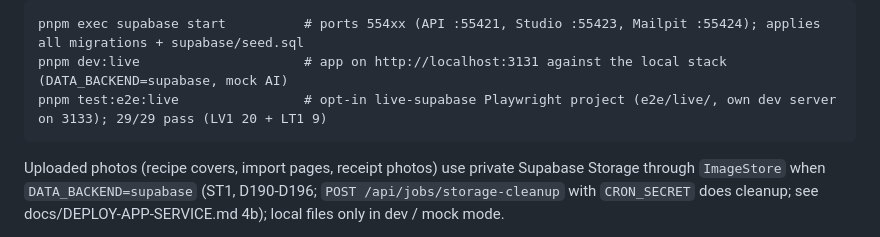
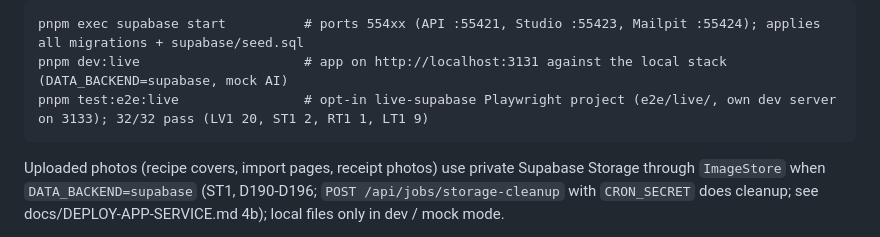
Before and after one commit to deanobrien/familymeals, a Markdown page: CLAUDE.md, the part around the change. GitHub-like rendering.

Commit message:
PRJ-018 LT1: record merged live count (32/32)
Co-Authored-By: Claude Opus 5.5 <noreply@anthropic.com>

````diff
--- a/CLAUDE.md
+++ b/CLAUDE.md
@@ -18,7 +18,7 @@ Local Supabase (verified by LV1, D140-D149; needs Docker, works on 20.10.7 with
 ```
 pnpm exec supabase start          # ports 554xx (API :55421, Studio :55423, Mailpit :55424); applies all migrations + supabase/seed.sql
 pnpm dev:live                     # app on http://localhost:3131 against the local stack (DATA_BACKEND=supabase, mock AI)
-pnpm test:e2e:live                # opt-in live-supabase Playwright project (e2e/live/, own dev server on 3133); 29/29 pass (LV1 20 + LT1 9)
+pnpm test:e2e:live                # opt-in live-supabase Playwright project (e2e/live/, own dev server on 3133); 32/32 pass (LV1 20, ST1 2, RT1 1, LT1 9)
 ```
 
 Uploaded photos (recipe covers, import pages, receipt photos) use private Supabase Storage through `ImageStore` when `DATA_BACKEND=supabase` (ST1, D190-D196; `POST /api/jobs/storage-cleanup` with `CRON_SECRET` does cleanup; see docs/DEPLOY-APP-SERVICE.md 4b); local files only in dev / mock mode.
````
Also changed, not shown: docs/HANDOVER.md (+1 -1 lines).
